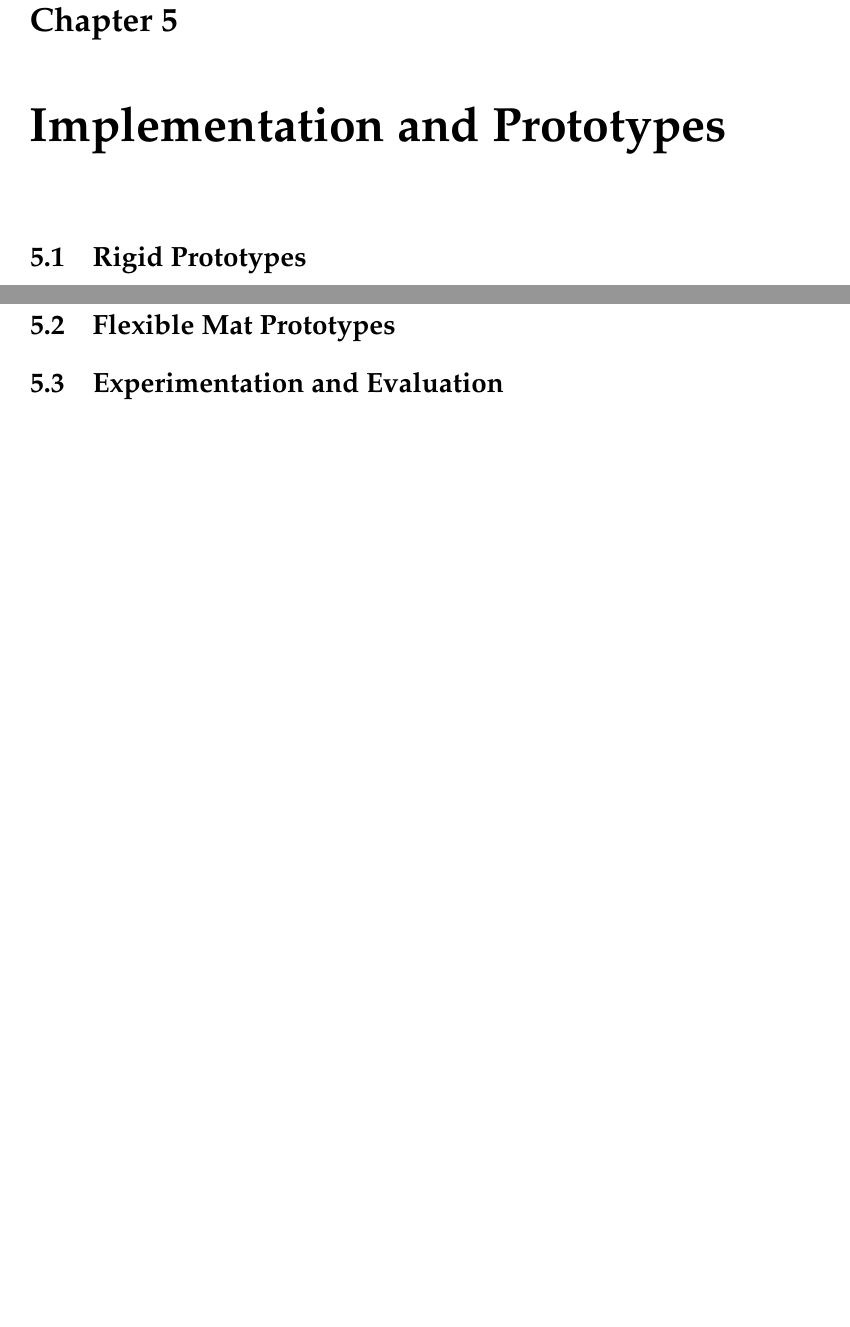
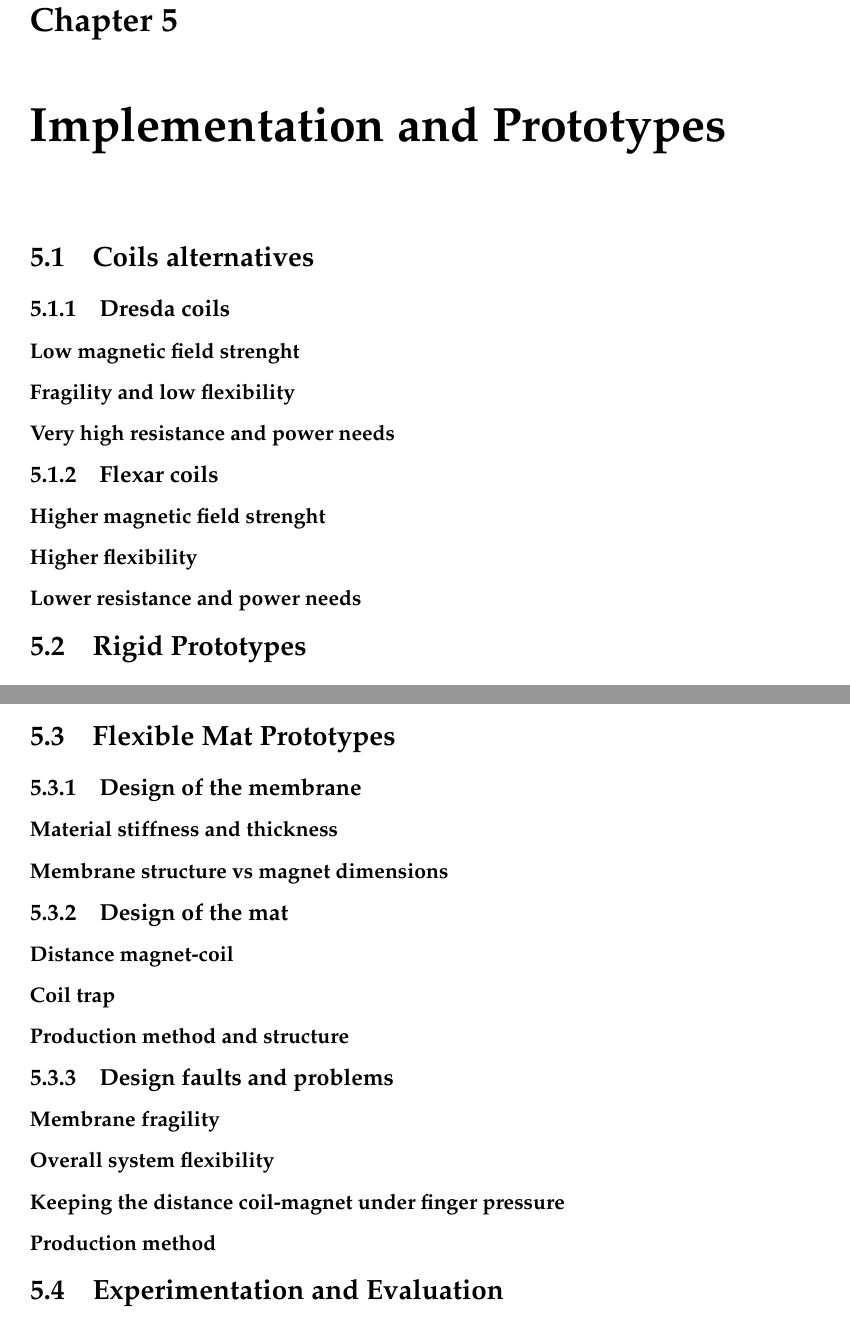
Before and after one commit to morgancasale/Master-Thesis, a LaTeX thesis (main.tex, which reads Chapters/Chapter5/Coils_alternatives.tex, Chapters/Chapter5/Flexible_Mat_Prototypes.tex): two parts of pages 43 and 45 of 72, joined at a grey line, cut so that both start at the same text, the shorter picture padded with empty space. Compiled offline with pdfLaTeX.

Commit message:
Some chapters changes and added svg Polito logo

```diff
--- /dev/null
+++ b/Chapters/Chapter5/Coils_alternatives.tex
@@ -0,0 +1,20 @@
+\section{Coils alternatives}
+
+% -- Subsection 5.1
+\subsection{Dresda coils}
+
+\subsubsection{Low magnetic field strenght}
+
+\subsubsection{Fragility and low flexibility}
+
+\subsubsection{Very high resistance and power needs}
+
+
+% -- Subsection 5.2
+\subsection{Flexar coils}
+
+\subsubsection{Higher magnetic field strenght}
+
+\subsubsection{Higher flexibility}
+
+\subsubsection{Lower resistance and power needs}
--- a/Chapters/Chapter5/Flexible_Mat_Prototypes.tex
+++ b/Chapters/Chapter5/Flexible_Mat_Prototypes.tex
@@ -1 +1,30 @@
 \section{Flexible Mat Prototypes}
+
+% -- Subsection 3.1
+\subsection{Design of the membrane}
+
+\subsubsection{Material stiffness and thickness}
+
+\subsubsection{Membrane structure vs magnet dimensions}
+
+
+% -- Subsection 3.2
+\subsection{Design of the mat}
+
+\subsubsection{Distance magnet-coil}
+
+\subsubsection{Coil trap}
+
+\subsubsection{Production method and structure}
+
+
+% -- Subsection 3.3
+\subsection{Design faults and problems}
+
+\subsubsection{Membrane fragility}
+
+\subsubsection{Overall system flexibility}
+
+\subsubsection{Keeping the distance coil-magnet under finger pressure}
+
+\subsubsection{Production method}
--- a/main.tex
+++ b/main.tex
@@ -28,7 +28,7 @@
 %----------------------------------------------------------------------------------------
 
 \documentclass[
-draft, % To disable image rendering
+%draft, % To disable image rendering
 11pt, % The default document font size, options: 10pt, 11pt, 12pt
 oneside, % Two side (alternating margins) for binding by default, uncomment to switch to one side
 english, % Language
@@ -44,6 +44,7 @@ headsepline, % Uncomment to get a line under the header
 %consistentlayout, % Uncomment to change the layout of the declaration, abstract and acknowledgements pages to match the default layout
 ]{MastersDoctoralThesis} % The class file specifying the document structure
 
+\usepackage{svg}
 \usepackage{listings}
 \usepackage{xcolor}
 \usepackage{float}
```
Also changed, not shown: Chapters/Chapter2/Coil_Magn_Membr_System.tex (+5 -1 lines), Chapters/Chapter2/Membrane_Finger_Haptic_System.tex (+10 -0 lines), Chapters/Chapter2/Running_PCB_coils.tex (+4 -2 lines), Chapters/Chapter4/Amplifier_Circuit.tex (+1 -1 lines), Chapters/Chapter4/Controller.tex (+6 -1 lines), Chapters/Chapter4/Implementation_Problems_Other_Alternatives.tex (+3 -3 lines), Chapters/Chapter5/Chapter5.tex (+7 -2 lines), Chapters/Chapter5/Exp_Evaluation.tex (+2 -3 lines), Sections/Title.tex (+1 -1 lines), 16 other files.
